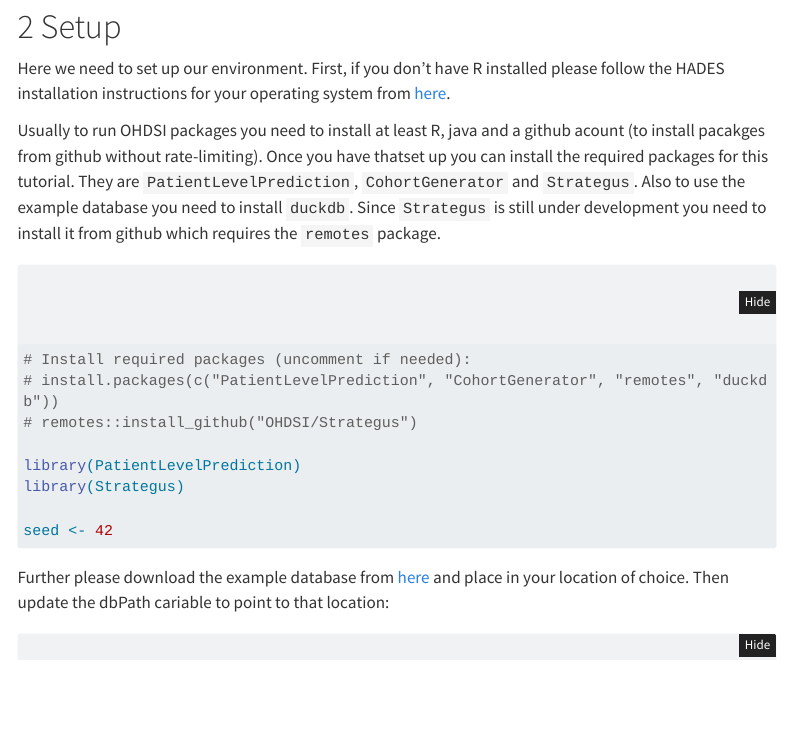
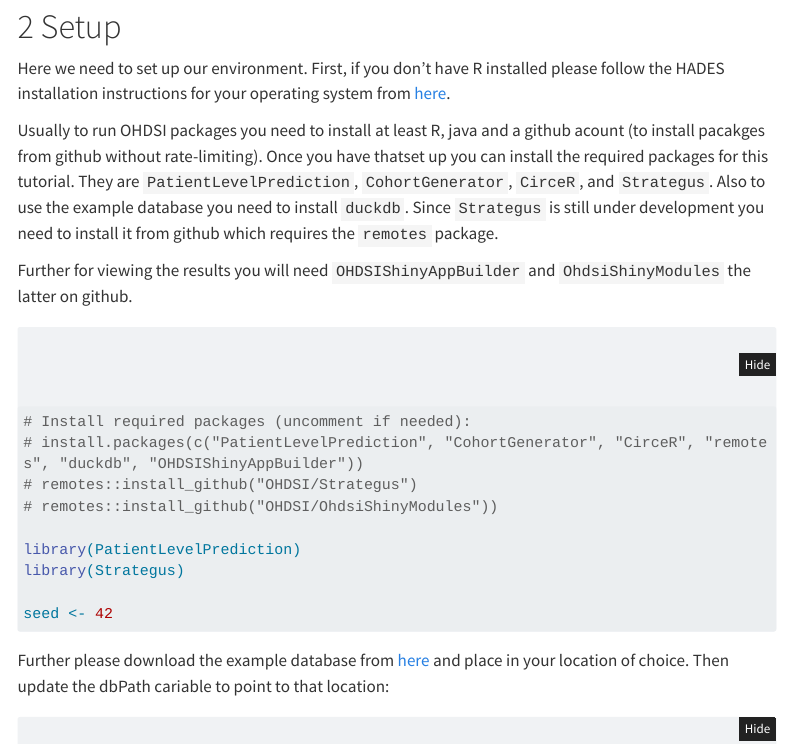
Before and after one commit to OHDSI/Tutorial-PLP, a Quarto document (exampleCode/networkStudy.qmd): the page in a window 1100 px wide, from 290 px down. Rendered offline with R 4.5, knitr and Pandoc in place of Quarto, with nearby package versions; some code elsewhere in the file could not run offline; menus at the side of the page are left out; long lines of code are wrapped.

Commit message:
fix missing packages to run tutorial

````diff
--- a/exampleCode/networkStudy.qmd
+++ b/exampleCode/networkStudy.qmd
@@ -27,13 +27,15 @@
 
 Here we need to set up our environment. First, if you don't have R installed please follow the HADES installation instructions  for your operating system from [here](https://ohdsi.github.io/Hades/articles/rSetup.html).
 
-Usually to run OHDSI packages you need to install at least R, java and a github acount (to install pacakges from github without rate-limiting). Once you have thatset up you can install the required packages for this tutorial. They are `PatientLevelPrediction`, `CohortGenerator` and `Strategus`. Also to use the example database you need to install `duckdb`. Since `Strategus` is still under development you need to install it from github which requires the `remotes` package.
+Usually to run OHDSI packages you need to install at least R, java and a github acount (to install pacakges from github without rate-limiting). Once you have thatset up you can install the required packages for this tutorial. They are `PatientLevelPrediction`, `CohortGenerator`, `CirceR`, and `Strategus`. Also to use the example database you need to install `duckdb`. Since `Strategus` is still under development you need to install it from github which requires the `remotes` package.
 
+Further for viewing the results you will need `OHDSIShinyAppBuilder` and `OhdsiShinyModules` the latter on github.
 ```{r}
 #| label: setup
 # Install required packages (uncomment if needed):
-# install.packages(c("PatientLevelPrediction", "CohortGenerator", "remotes", "duckdb"))
+# install.packages(c("PatientLevelPrediction", "CohortGenerator", "CirceR", "remotes", "duckdb", "OHDSIShinyAppBuilder"))
 # remotes::install_github("OHDSI/Strategus")
+# remotes::install_github("OHDSI/OhdsiShinyModules"))
 
 library(PatientLevelPrediction)
 library(Strategus)
````
Also changed, not shown: exampleCode/networkStudy.html (deleted), exampleCode/networkStudy.qmd (2 more changed lines), 1 other file.
